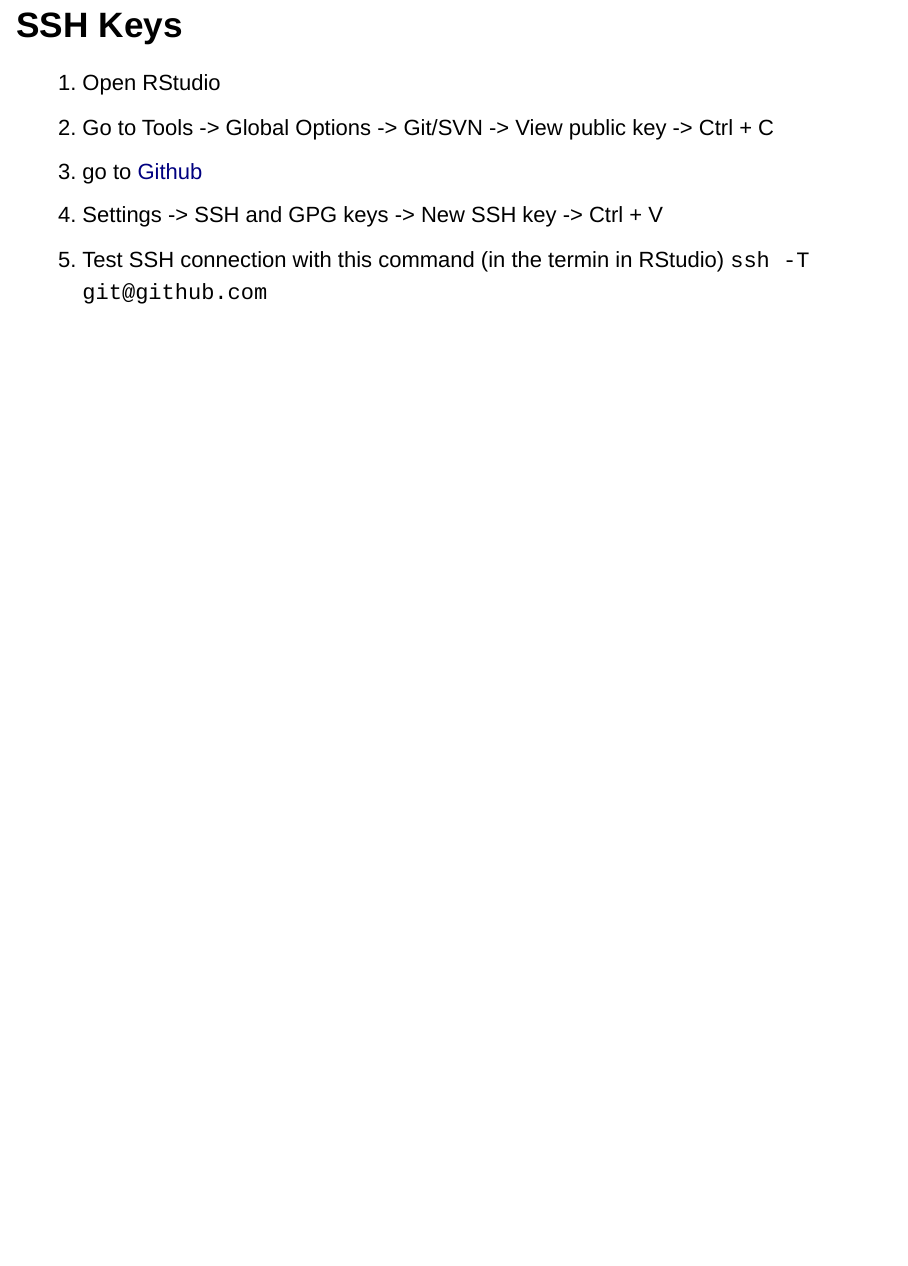
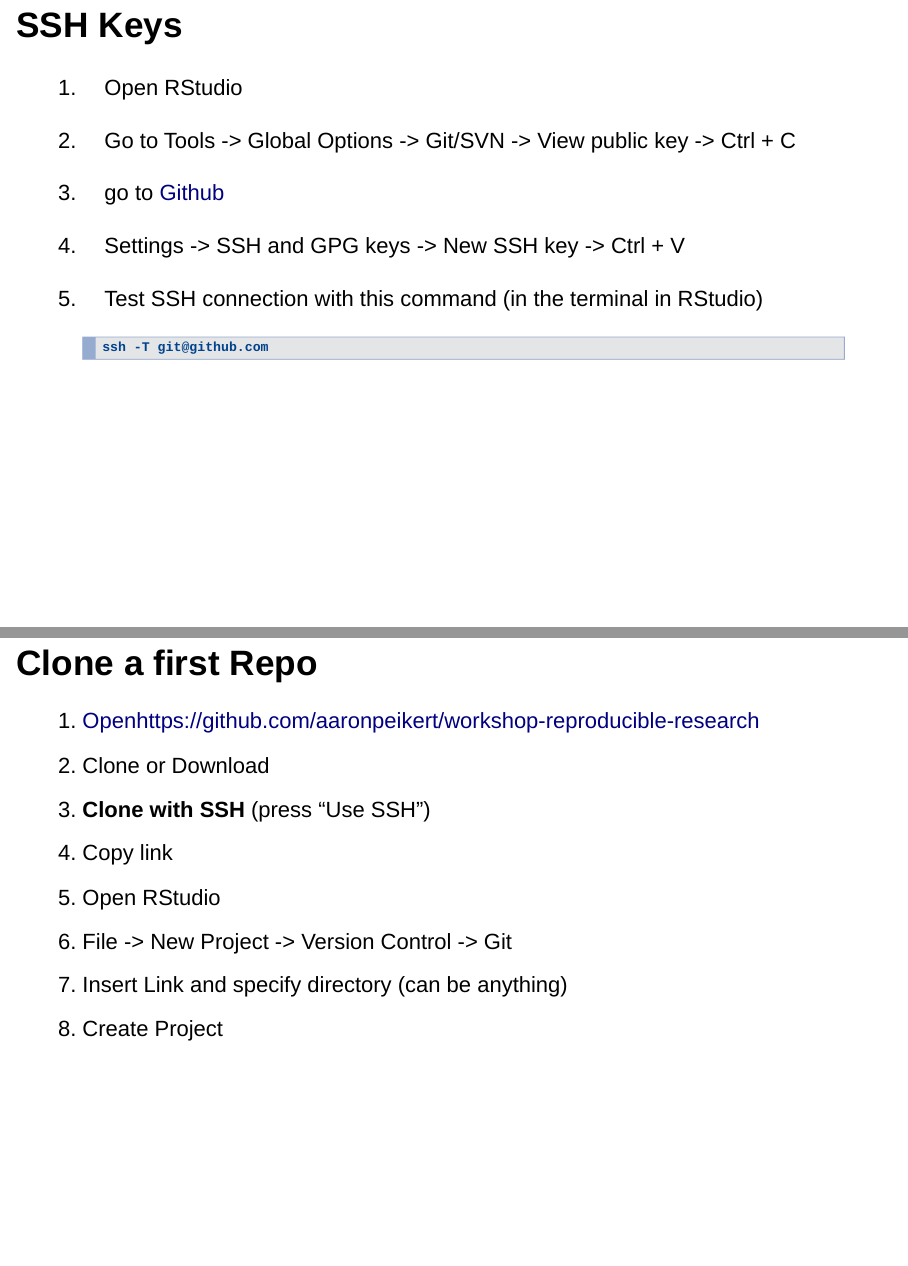
Before and after one commit to aaronpeikert/workshop-reproducible-research, an R Markdown document (presentation.Rmd): page 8 of 8 before the commit and pages 8 and 9 of 9 after it, the two joined at a grey line. Rendered offline with R 4.5, knitr and Pandoc, with nearby package versions; drawn as Slidy slides in place of the format the file asks for.

Commit message:
add clone a first repo

````diff
--- a/presentation.Rmd
+++ b/presentation.Rmd
@@ -58,7 +58,19 @@
 2. Go to Tools -> Global Options -> Git/SVN -> View public key -> Ctrl + C
 3. go to [Github](https://github.com/)
 4. Settings -> SSH and GPG keys -> New SSH key -> Ctrl + V
-5. Test SSH connection with this command (in the termin in RStudio)
+5. Test SSH connection with this command (in the terminal in RStudio)
+
     ```
     ssh -T git@github.com
     ```
+
+## Clone a first Repo
+
+1. [Open](https://github.com/aaronpeikert/workshop-reproducible-research)https://github.com/aaronpeikert/workshop-reproducible-research
+2. Clone or Download
+3. **Clone with SSH** (press "Use SSH")
+4. Copy link
+5. Open RStudio
+6. File -> New Project -> Version Control -> Git
+7. Insert Link and specify directory (can be anything)
+8. Create Project
````
